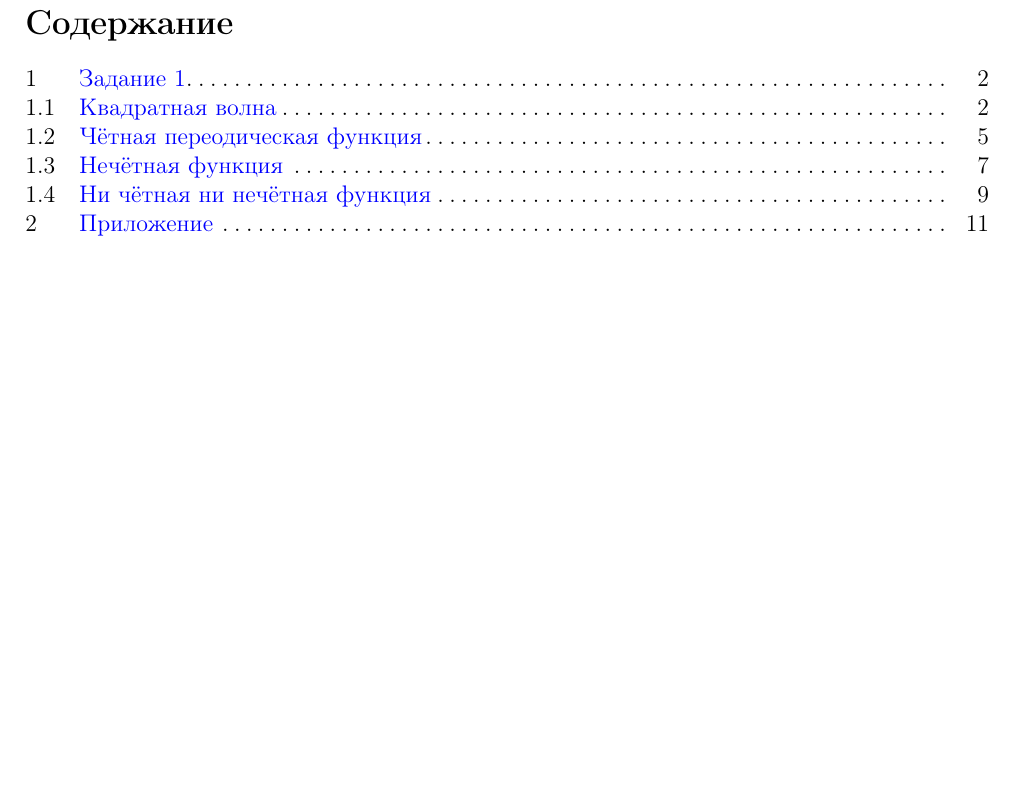
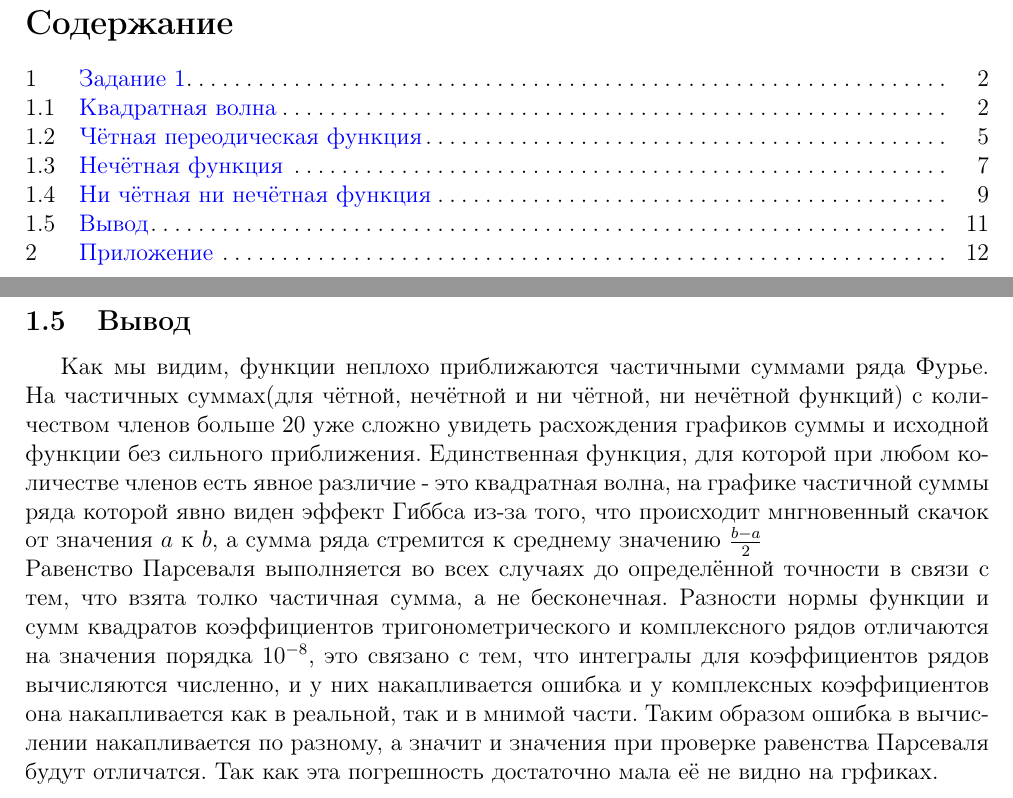
Before and after one commit to VAnDm/FMcopy1, a LaTeX document (lab1/Paper/main.tex): part of page 2 of 14 before the commit and two parts of pages 2 and 12 of 15 after it, the two joined at a grey line, cut so that both start at the same text, the shorter picture padded with empty space. Compiled offline with pdfLaTeX.

Commit message:
Conclusion

```diff
--- a/lab1/Paper/main.tex
+++ b/lab1/Paper/main.tex
@@ -531,6 +531,20 @@ c_{\pm 2} = -0.046 \pm 0.110i
     \label{fig:placeholder}
 \end{figure}
 
+
+\newpage
+\subsection{Вывод}
+Как мы видим, функции неплохо приближаются частичными суммами ряда Фурье. На частичных суммах(для чётной, нечётной и ни чётной, ни нечётной функций) с количеством членов больше 20 уже сложно увидеть расхождения графиков суммы и исходной функции без сильного приближения.
+Единственная функция, для которой при любом количестве членов есть явное различие - это квадратная волна, на графике частичной суммы ряда которой явно виден эффект Гиббса из-за того, что происходит мнгновенный скачок от значения \(a\) к \(b\), а сумма ряда стремится к среднему значению \(\frac{b-a}{2}\)
+\newline
+\qquadРавенство Парсеваля выполняется во всех случаях до определённой точности в связи с тем, что взята толко частичная сумма, а не бесконечная.
+Разности нормы функции и сумм квадратов коэффициентов тригонометрического и комплексного рядов
+отличаются на значения порядка \(10^{-8}\), это связано с тем, что интегралы для коэффициентов
+рядов вычисляются численно, и у них накапливается ошибка и у комплексных коэффициентов она накапливается
+как в реальной, так и в мнимой части. Таким образом ошибка в вычислении накапливается по разному,
+а значит и значения при проверке равенства Парсеваля будут отличатся. Так как эта погрешность достаточно мала её не видно на грфиках.
+
+
 \newpage
 \section{Приложение}
 \begin{lstlisting}[caption = {Код для построение графика функции(конкретно квадратной волны)}]
```
Also changed, not shown: 6 other files.
